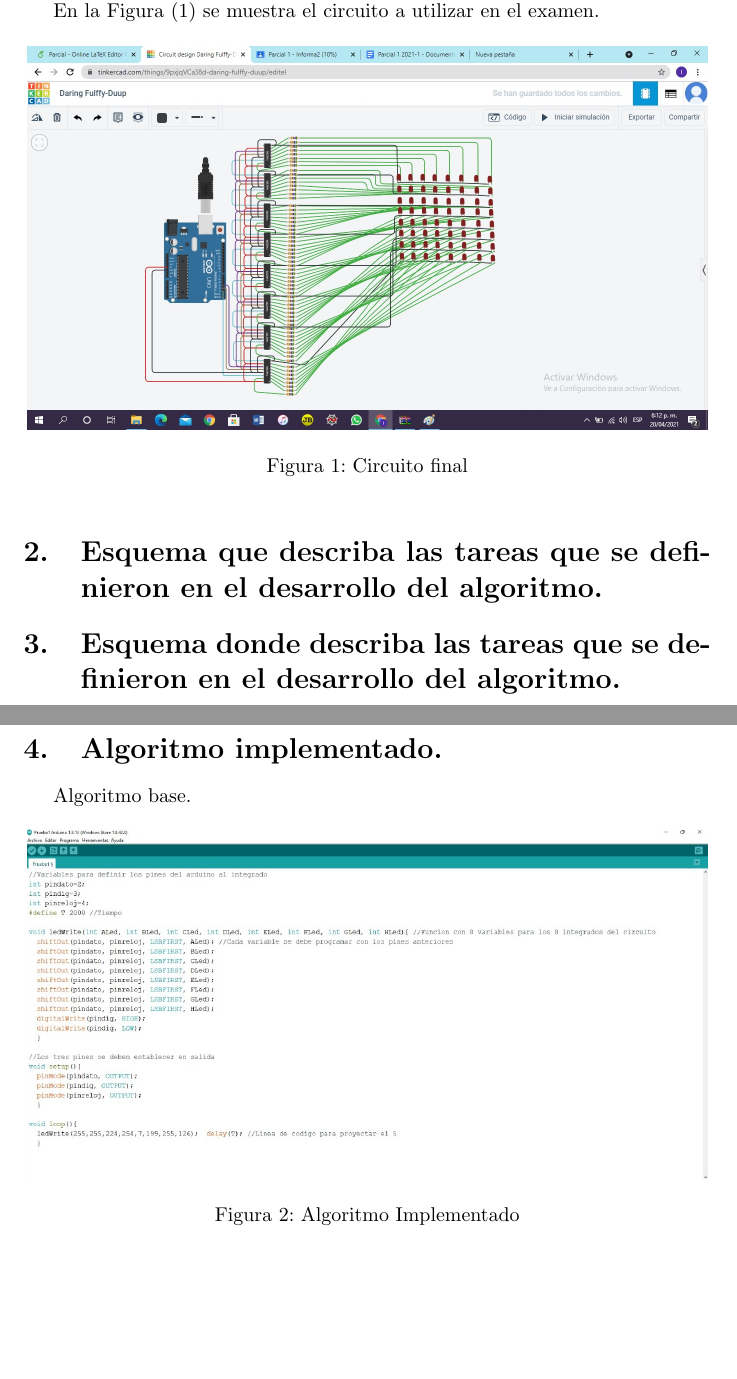
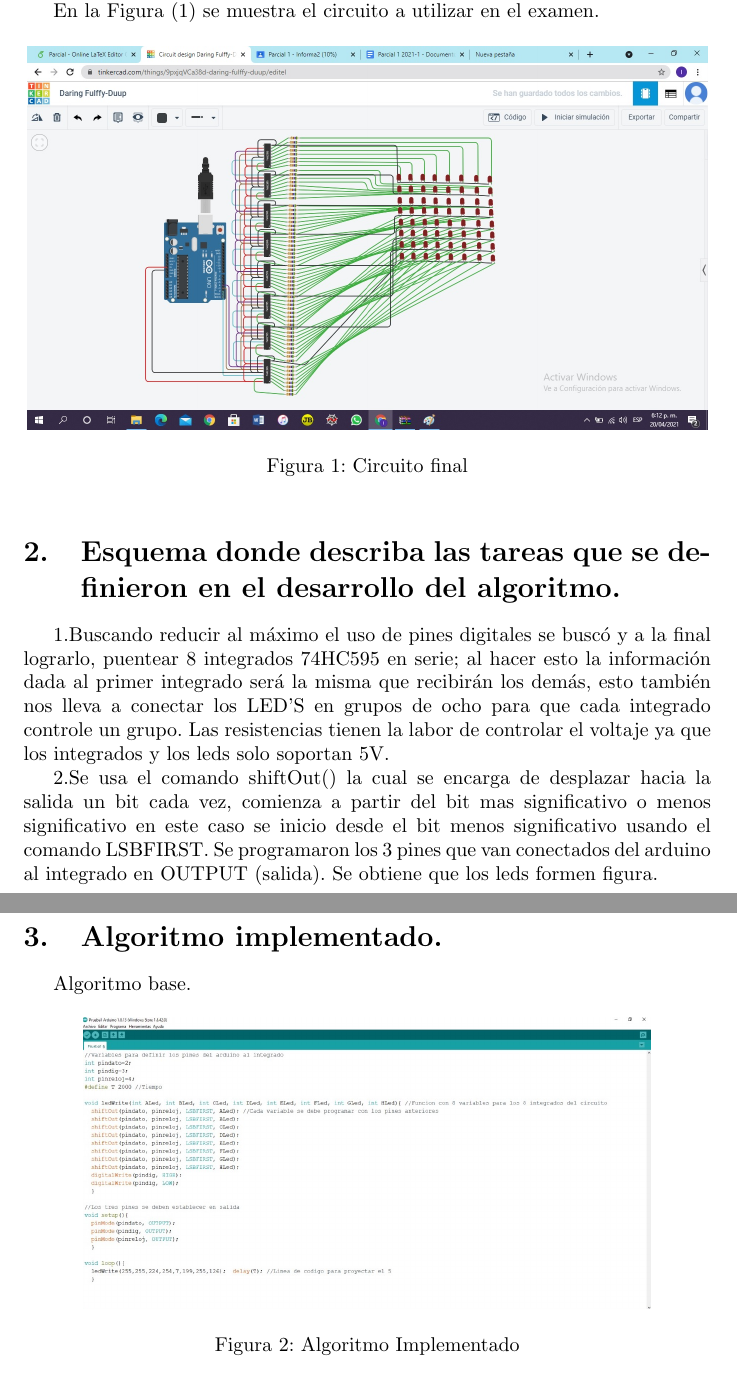
Before and after one commit to ivonne1210/Parcial-1, a LaTeX document (Parcial N°1.tex): two parts of pages 3 and 4 of 8 before the commit and two parts of pages 3 and 4 of 7 after it, joined at a grey line, cut so that both start at the same text, the shorter picture padded with empty space. Compiled offline with pdfLaTeX.

Commit message:
Add files via upload

```diff
--- a/Parcial N°1.tex
+++ b/Parcial N°1.tex
@@ -62,17 +62,22 @@ En la Figura (\ref{fig:circuito}) se muestra el circuito a utilizar en el examen
 \end{figure}
 
 
-\section{Esquema que describa las tareas que se definieron en el desarrollo del algoritmo.}\label{intro}
+
+\section{Esquema donde describa las tareas que se definieron en el desarrollo del algoritmo.}\label{intro}
+
+1.Buscando reducir al máximo el uso de pines digitales se buscó y a la final lograrlo, puentear 8 integrados 74HC595 en serie; al hacer esto la información dada al primer integrado será la misma que recibirán los demás, esto también nos lleva a conectar los LED’S en grupos de ocho para que cada integrado controle un grupo. Las resistencias tienen la labor de controlar el voltaje ya que los integrados y los leds solo soportan 5V.
+
+2.Se usa el comando shiftOut() la cual se encarga de desplazar hacia la salida un bit cada vez, comienza a partir del bit mas significativo o menos significativo en este caso se inicio desde el bit  menos significativo usando el comando LSBFIRST.
+Se programaron los 3 pines que van conectados del arduino al integrado en OUTPUT (salida).
+Se obtiene que los leds formen figura.
 
 
-
-\section{Esquema donde describa las tareas que se definieron en el desarrollo del algoritmo.}\label{intro}
 
 \newpage
 \section{Algoritmo implementado.}\label{intro}
 Algoritmo base.
 \begin{figure}[h]
-\includegraphics[width=12cm]{Algoritmo.jpeg}
+\includegraphics[width=10cm]{Algoritmo.jpeg}
 \centering
 \caption{Algoritmo Implementado}
 \label{fig:Algoritmo}
```
Also changed, not shown: Parcial #1.pdf (added), Parcial N°1.tex (21 more changed lines).
